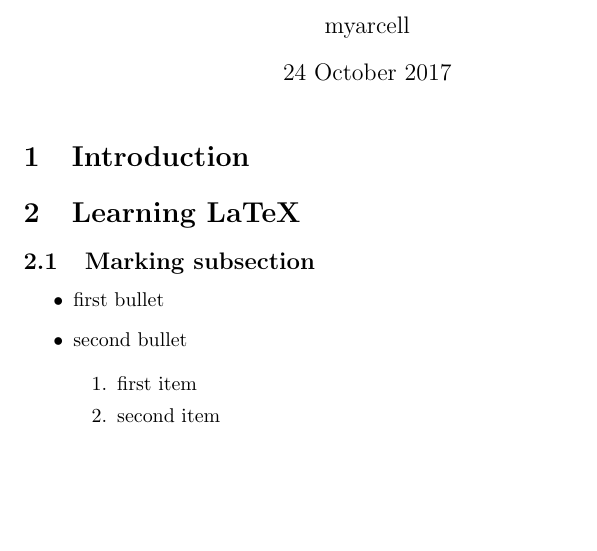
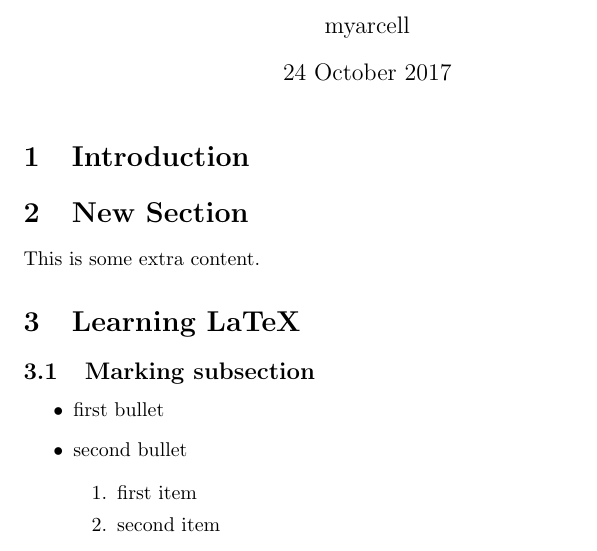
Before and after one commit to myarcell/Workshop-practise, a LaTeX document (main.tex): part of the page, cut so that both start at the same text, the shorter picture padded with empty space. Compiled offline with pdfLaTeX.

Commit message:
Update main.tex

```diff
--- a/main.tex
+++ b/main.tex
@@ -14,6 +14,10 @@
 \maketitle
 
 \section{Introduction}
+
+\section{New Section}
+
+This is some extra content.
 
 \section{Learning LaTeX}
 
```
